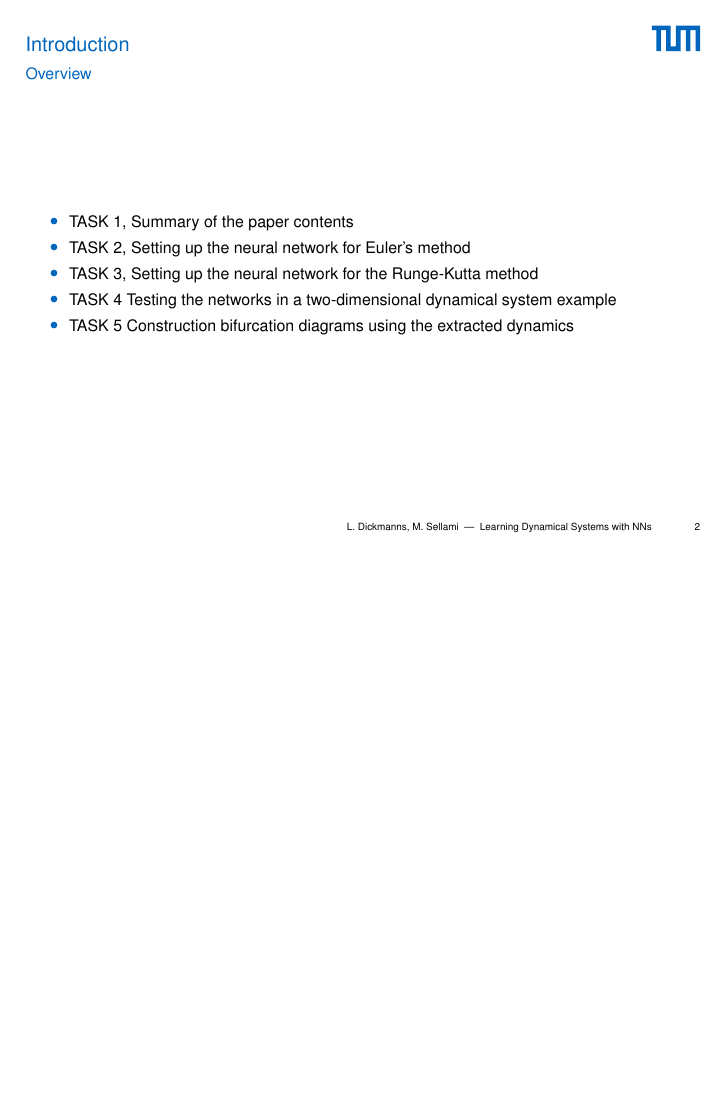
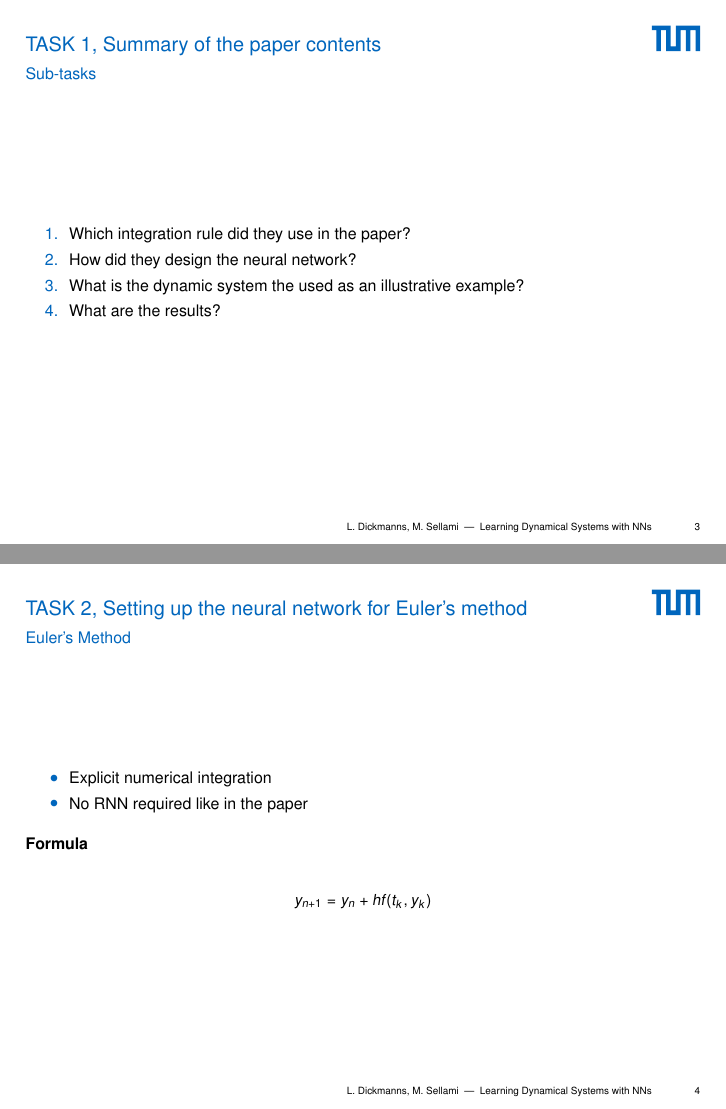
Before and after one commit to ldickmanns/masters-practicum-mlcms, LaTeX slides (presentation/main.tex, which reads presentation/include/task1.tex, presentation/include/task2.tex, presentation/include/task3.tex): page 2 of 2 before the commit and pages 3 and 4 of 9 after it, the two joined at a grey line, the shorter picture padded with empty space. Compiled offline with pdfLaTeX.

Commit message:
Frame for presentation.

```diff
--- a/presentation/include/task1.tex
+++ b/presentation/include/task1.tex
@@ -0,0 +1,11 @@
+\section{TASK 1, Summary of the paper contents}
+
+\begin{frame}
+	\frametitle{Sub-tasks}
+	\begin{enumerate}
+		\item Which integration rule did they use in the paper?
+		\item How did they design the neural network?
+		\item What is the dynamic system the used as an illustrative example?
+		\item What are the results?
+	\end{enumerate}
+\end{frame}
--- a/presentation/include/task2.tex
+++ b/presentation/include/task2.tex
@@ -0,0 +1,17 @@
+\section{TASK 2, Setting up the neural network for Euler's method}
+
+\begin{frame}
+	\frametitle{Euler's Method}
+	\begin{itemize}
+		\item Explicit numerical integration
+		\item No RNN required like in the paper
+	\end{itemize}
+	\paragraph{Formula}
+	\begin{align}
+		y_{n+1} = y_n + hf(t_k,y_k)\nonumber
+	\end{align}
+\end{frame}
+
+\begin{frame}
+	\frametitle{Network architecture}
+\end{frame}
--- a/presentation/include/task3.tex
+++ b/presentation/include/task3.tex
@@ -0,0 +1,22 @@
+\section{TASK 3, Setting up the neural network for the Runge-Kutta method}
+
+\begin{frame}
+	\frametitle{Runge-Kutta Method}
+	\begin{itemize}
+		\item Explicit numerical integration
+		\item No RNN required like in the paper
+	\end{itemize}
+	\paragraph{Formula:}
+	\begin{align}
+		y_{n+1} = y_n + h\sum_{i=1}^s b_i k_i\nonumber
+	\end{align}
+	where
+	\begin{align}
+		k_i = f \Bigg( t_n + c_i h, y_n + h\sum_{j=1}^{i-1} a_{ij} k_j\Bigg)\nonumber
+	\end{align}
+
+\end{frame}
+
+\begin{frame}
+	\frametitle{Network architecture}
+\end{frame}
--- a/presentation/include/task4.tex
+++ b/presentation/include/task4.tex
@@ -0,0 +1,5 @@
+\section{TASK 4, Testing the networks}
+
+\begin{frame}
+	\frametitle{}
+\end{frame}
--- a/presentation/include/task5.tex
+++ b/presentation/include/task5.tex
@@ -0,0 +1,6 @@
+\section{TASK 5, Constructing bifurcation diagrams}
+
+
+\begin{frame}
+	\frametitle{}
+\end{frame}
```
Also changed, not shown: presentation/include/intro.tex (+2 -2 lines).
